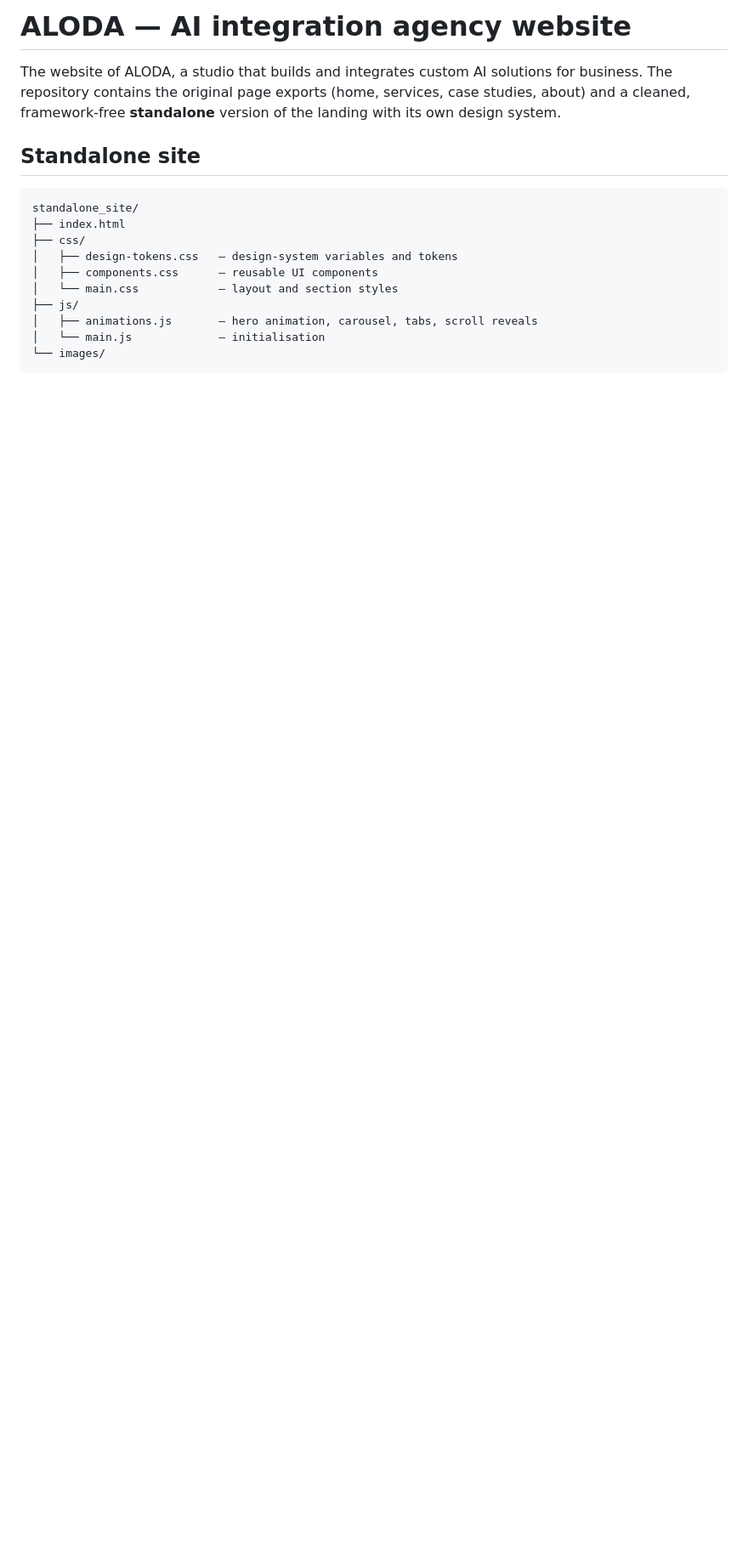
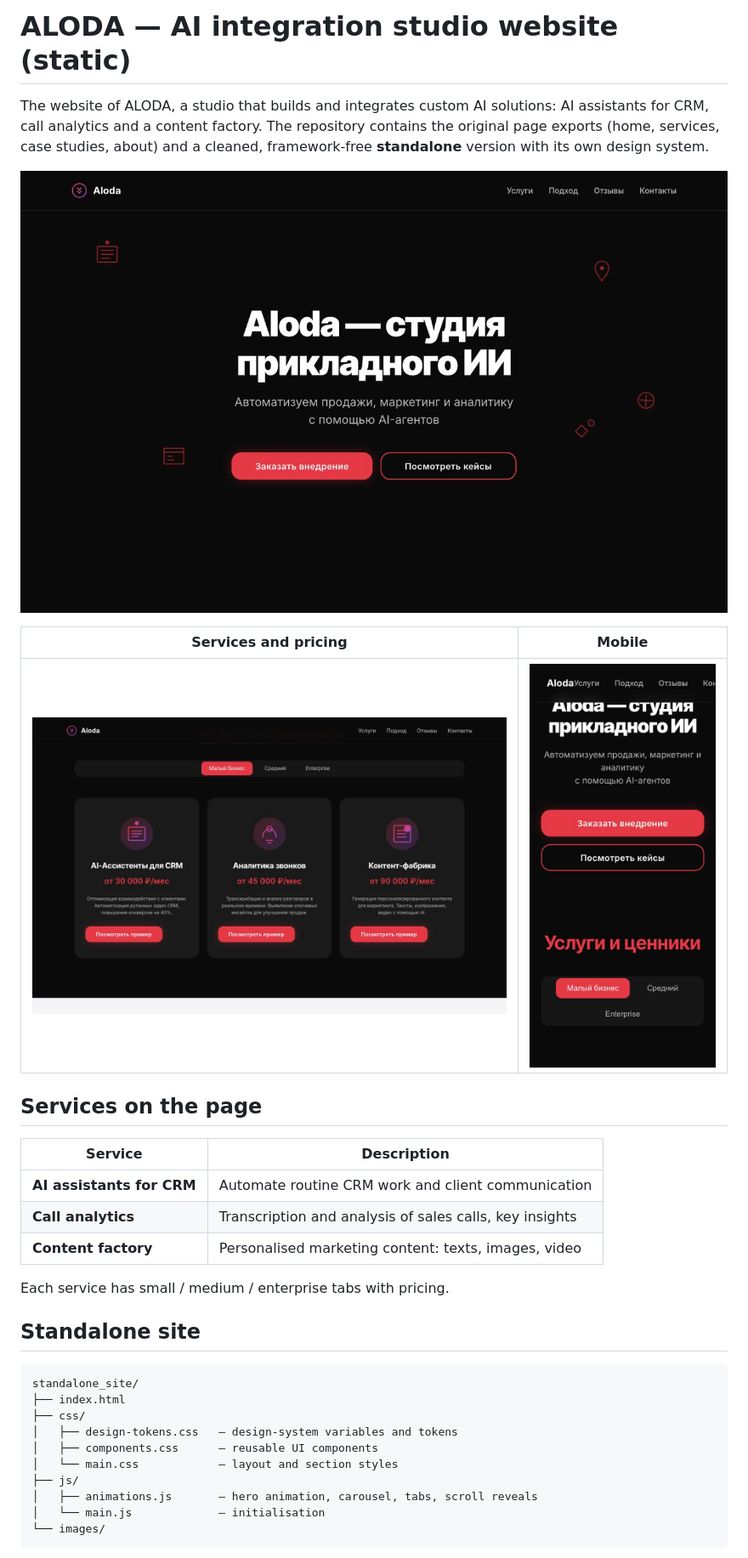
Before and after one commit to Fortuneq/aloda_site, a Markdown page: README.md, the part around the change printed below. Shown: that part at 85% size. GitHub-like rendering; pictures changed too: docs/screenshots/hero.jpg (added), docs/screenshots/mobile.jpg (added), docs/screenshots/section.jpg (added); blank space fills up the shorter version.

Commit message:
docs: detailed README with screenshots and diagrams

```diff
--- a/README.md
+++ b/README.md
@@ -1,6 +1,22 @@
-# ALODA — AI integration agency website
+# ALODA — AI integration studio website (static)
 
-The website of ALODA, a studio that builds and integrates custom AI solutions for business. The repository contains the original page exports (home, services, case studies, about) and a cleaned, framework-free **standalone** version of the landing with its own design system.
+The website of ALODA, a studio that builds and integrates custom AI solutions: AI assistants for CRM, call analytics and a content factory. The repository contains the original page exports (home, services, case studies, about) and a cleaned, framework-free **standalone** version with its own design system.
+
+![Hero](docs/screenshots/hero.jpg)
+
+| Services and pricing | Mobile |
+|:---:|:---:|
+| <img src="docs/screenshots/section.jpg" width="560"> | <img src="docs/screenshots/mobile.jpg" width="220"> |
+
+## Services on the page
+
+| Service | Description |
+|---|---|
+| **AI assistants for CRM** | Automate routine CRM work and client communication |
+| **Call analytics** | Transcription and analysis of sales calls, key insights |
+| **Content factory** | Personalised marketing content: texts, images, video |
+
+Each service has small / medium / enterprise tabs with pricing.
 
 ## Standalone site
 
```
Also changed, not shown: other parts of README.md (+9 -12 lines).
